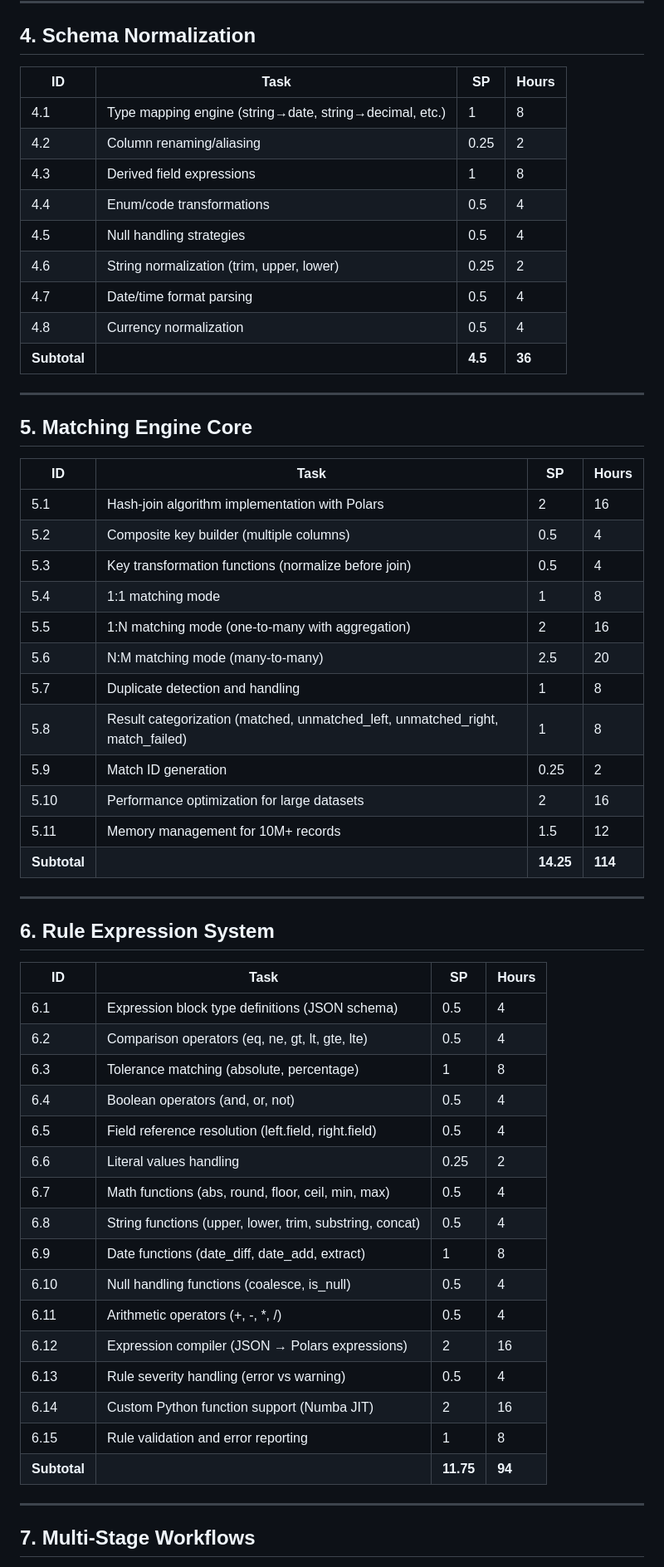
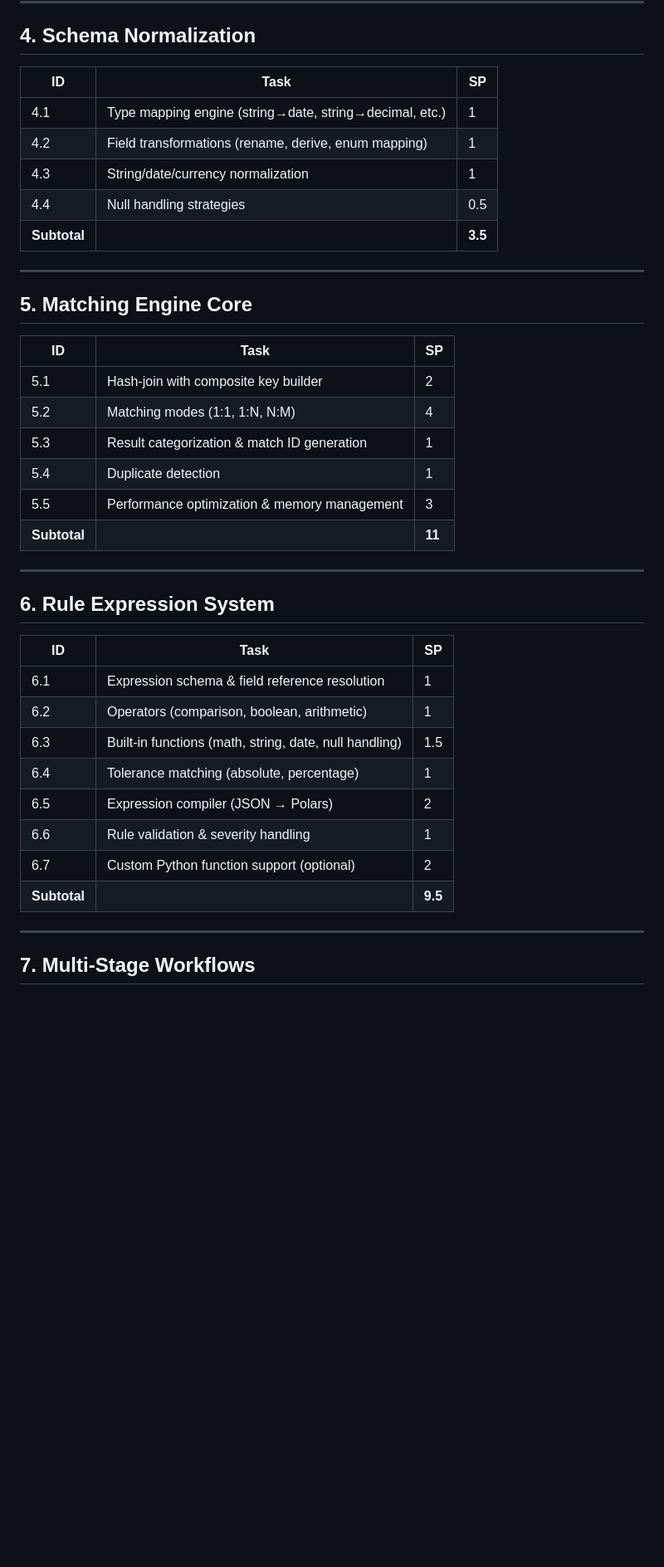
Before and after one commit to miz4n/haqq-requirements, a Markdown page: plans/task-breakdown.md, the part around one of its changes. Shown at 83% size. GitHub-like rendering; blank space fills up the shorter version.

```diff
--- a/plans/task-breakdown.md
+++ b/plans/task-breakdown.md
@@ -60,59 +59,41 @@
 
 ## 4. Schema Normalization
 
-| ID | Task | SP | Hours |
-|----|------|-----|-------|
-| 4.1 | Type mapping engine (string→date, string→decimal, etc.) | 1 | 8 |
-| 4.2 | Column renaming/aliasing | 0.25 | 2 |
-| 4.3 | Derived field expressions | 1 | 8 |
-| 4.4 | Enum/code transformations | 0.5 | 4 |
-| 4.5 | Null handling strategies | 0.5 | 4 |
-| 4.6 | String normalization (trim, upper, lower) | 0.25 | 2 |
-| 4.7 | Date/time format parsing | 0.5 | 4 |
-| 4.8 | Currency normalization | 0.5 | 4 |
-| **Subtotal** | | **4.5** | **36** |
+| ID | Task | SP |
+|----|------|-----|
+| 4.1 | Type mapping engine (string→date, string→decimal, etc.) | 1 |
+| 4.2 | Field transformations (rename, derive, enum mapping) | 1 |
+| 4.3 | String/date/currency normalization | 1 |
+| 4.4 | Null handling strategies | 0.5 |
+| **Subtotal** | | **3.5** |
 
 ---
 
 ## 5. Matching Engine Core
 
-| ID | Task | SP | Hours |
-|----|------|-----|-------|
-| 5.1 | Hash-join algorithm implementation with Polars | 2 | 16 |
-| 5.2 | Composite key builder (multiple columns) | 0.5 | 4 |
-| 5.3 | Key transformation functions (normalize before join) | 0.5 | 4 |
-| 5.4 | 1:1 matching mode | 1 | 8 |
-| 5.5 | 1:N matching mode (one-to-many with aggregation) | 2 | 16 |
-| 5.6 | N:M matching mode (many-to-many) | 2.5 | 20 |
-| 5.7 | Duplicate detection and handling | 1 | 8 |
-| 5.8 | Result categorization (matched, unmatched_left, unmatched_right, match_failed) | 1 | 8 |
-| 5.9 | Match ID generation | 0.25 | 2 |
-| 5.10 | Performance optimization for large datasets | 2 | 16 |
-| 5.11 | Memory management for 10M+ records | 1.5 | 12 |
-| **Subtotal** | | **14.25** | **114** |
+| ID | Task | SP |
+|----|------|-----|
+| 5.1 | Hash-join with composite key builder | 2 |
+| 5.2 | Matching modes (1:1, 1:N, N:M) | 4 |
+| 5.3 | Result categorization & match ID generation | 1 |
+| 5.4 | Duplicate detection | 1 |
+| 5.5 | Performance optimization & memory management | 3 |
+| **Subtotal** | | **11** |
 
 ---
 
 ## 6. Rule Expression System
 
-| ID | Task | SP | Hours |
-|----|------|-----|-------|
-| 6.1 | Expression block type definitions (JSON schema) | 0.5 | 4 |
-| 6.2 | Comparison operators (eq, ne, gt, lt, gte, lte) | 0.5 | 4 |
-| 6.3 | Tolerance matching (absolute, percentage) | 1 | 8 |
-| 6.4 | Boolean operators (and, or, not) | 0.5 | 4 |
-| 6.5 | Field reference resolution (left.field, right.field) | 0.5 | 4 |
-| 6.6 | Literal values handling | 0.25 | 2 |
-| 6.7 | Math functions (abs, round, floor, ceil, min, max) | 0.5 | 4 |
-| 6.8 | String functions (upper, lower, trim, substring, concat) | 0.5 | 4 |
-| 6.9 | Date functions (date_diff, date_add, extract) | 1 | 8 |
-| 6.10 | Null handling functions (coalesce, is_null) | 0.5 | 4 |
-| 6.11 | Arithmetic operators (+, -, *, /) | 0.5 | 4 |
-| 6.12 | Expression compiler (JSON → Polars expressions) | 2 | 16 |
-| 6.13 | Rule severity handling (error vs warning) | 0.5 | 4 |
-| 6.14 | Custom Python function support (Numba JIT) | 2 | 16 |
-| 6.15 | Rule validation and error reporting | 1 | 8 |
-| **Subtotal** | | **11.75** | **94** |
+| ID | Task | SP |
+|----|------|-----|
+| 6.1 | Expression schema & field reference resolution | 1 |
+| 6.2 | Operators (comparison, boolean, arithmetic) | 1 |
+| 6.3 | Built-in functions (math, string, date, null handling) | 1.5 |
+| 6.4 | Tolerance matching (absolute, percentage) | 1 |
+| 6.5 | Expression compiler (JSON → Polars) | 2 |
+| 6.6 | Rule validation & severity handling | 1 |
+| 6.7 | Custom Python function support (optional) | 2 |
+| **Subtotal** | | **9.5** |
 
 ---
 
```
Also changed, not shown: other parts of plans/task-breakdown.md (+202 -239 lines).
